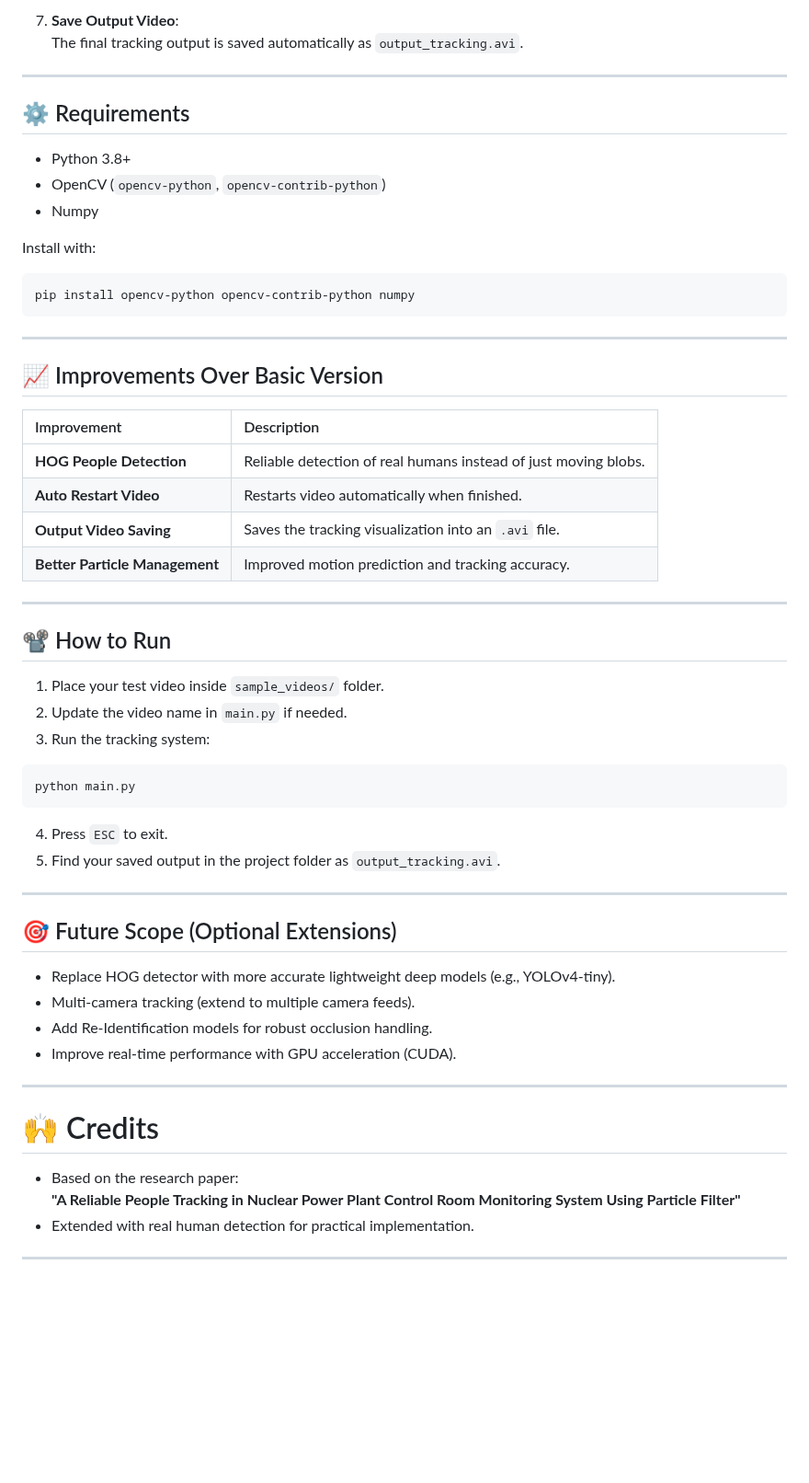
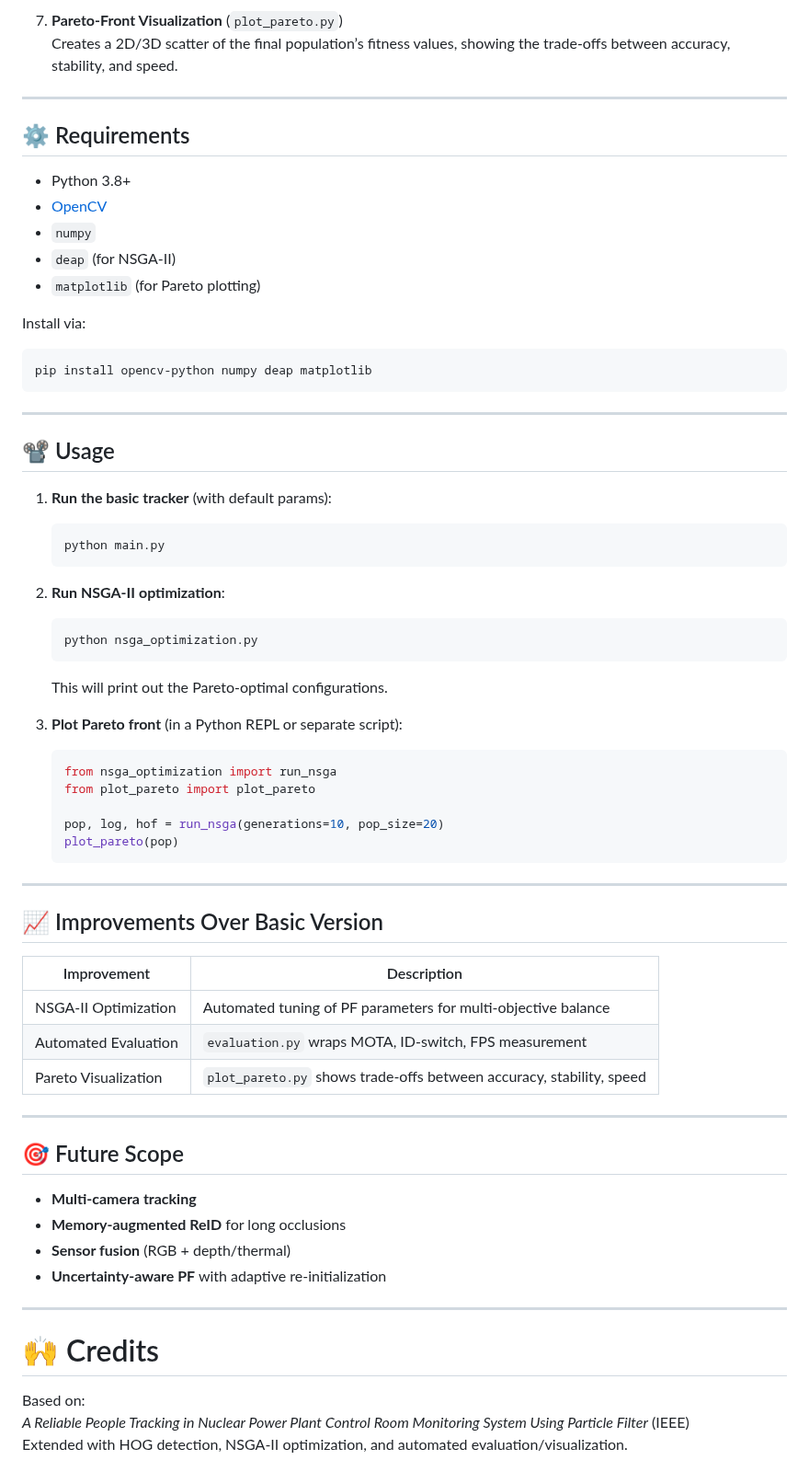
Before and after one commit to maxprogrammer007/Particle-Filter-People_tracking, a Markdown page: readme.md, the part around one of its changes. Shown at 92% size. GitHub-like rendering; blank space fills up the shorter version.

````diff
--- a/readme.md
+++ b/readme.md
@@ -66,62 +76,70 @@ people_tracking_particle_filter/
 
-7. **Save Output Video**:
-   The final tracking output is saved automatically as `output_tracking.avi`.
+7. **Pareto‑Front Visualization** (`plot_pareto.py`)
+   Creates a 2D/3D scatter of the final population’s fitness values, showing the trade‑offs between accuracy, stability, and speed.
 
 ---
 
 ## ⚙️ Requirements
 
 - Python 3.8+
-- OpenCV (`opencv-python`, `opencv-contrib-python`)
-- Numpy
+- [OpenCV](https://pypi.org/project/opencv-python/)
+- `numpy`
+- `deap` (for NSGA‑II)
+- `matplotlib` (for Pareto plotting)
 
-Install with:
+Install via:
 
 ```bash
-pip install opencv-python opencv-contrib-python numpy
+pip install opencv-python numpy deap matplotlib
 ```
+
+---
+
+## 📽️ Usage
+
+1. **Run the basic tracker** (with default params):
+   ```bash
+   python main.py
+   ```
+
+2. **Run NSGA‑II optimization**:
+   ```bash
+   python nsga_optimization.py
+   ```
+   This will print out the Pareto‑optimal configurations.
+
+3. **Plot Pareto front** (in a Python REPL or separate script):
+   ```python
+   from nsga_optimization import run_nsga
+   from plot_pareto import plot_pareto
+
+   pop, log, hof = run_nsga(generations=10, pop_size=20)
+   plot_pareto(pop)
+   ```
 
 ---
 
 ## 📈 Improvements Over Basic Version
 
-| Improvement | Description |
-|:---|:---|
-| **HOG People Detection** | Reliable detection of real humans instead of just moving blobs. |
-| **Auto Restart Video** | Restarts video automatically when finished. |
-| **Output Video Saving** | Saves the tracking visualization into an `.avi` file. |
-| **Better Particle Management** | Improved motion prediction and tracking accuracy. |
+| Improvement            | Description                                                        |
+|------------------------|--------------------------------------------------------------------|
+| NSGA‑II Optimization   | Automated tuning of PF parameters for multi‑objective balance      |
+| Automated Evaluation   | `evaluation.py` wraps MOTA, ID‑switch, FPS measurement             |
+| Pareto Visualization   | `plot_pareto.py` shows trade‑offs between accuracy, stability, speed |
 
 ---
 
-## 📽️ How to Run
+## 🎯 Future Scope
 
-1. Place your test video inside `sample_videos/` folder.
-2. Update the video name in `main.py` if needed.
-3. Run the tracking system:
-
-```bash
-python main.py
-```
-
-4. Press `ESC` to exit.
-5. Find your saved output in the project folder as `output_tracking.avi`.
-
----
-
-## 🎯 Future Scope (Optional Extensions)
-
-- Replace HOG detector with more accurate lightweight deep models (e.g., YOLOv4-tiny).
-- Multi-camera tracking (extend to multiple camera feeds).
-- Add Re-Identification models for robust occlusion handling.
-- Improve real-time performance with GPU acceleration (CUDA).
+- **Multi‑camera tracking**
+- **Memory‑augmented ReID** for long occlusions
+- **Sensor fusion** (RGB + depth/thermal)
+- **Uncertainty‑aware PF** with adaptive re‑initialization
 
 ---
 
 # 🙌 Credits
 
-- Based on the research paper:
-  **"A Reliable People Tracking in Nuclear Power Plant Control Room Monitoring System Using Particle Filter"**
-- Extended with real human detection for practical implementation.
-
----
+Based on:
+_A Reliable People Tracking in Nuclear Power Plant Control Room Monitoring System Using Particle Filter_ (IEEE)
+Extended with HOG detection, NSGA‑II optimization, and automated evaluation/visualization.
````
Also changed, not shown: other parts of readme.md (+50 -40 lines).
